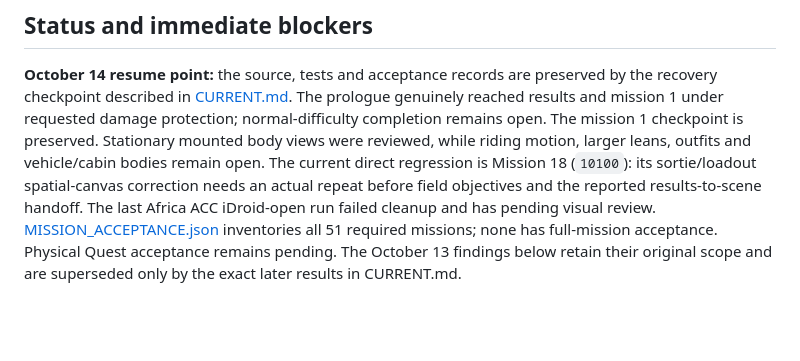
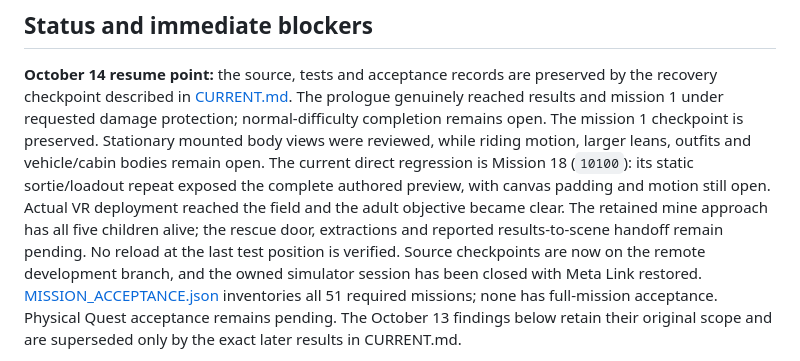
Before and after one commit to nikamigaming-create/MGS5VR, a Markdown page: docs/VR_1_0_POLISH.md, the part around the change. Rendered like a GitHub page; blank space fills up the shorter version.

```diff
--- a/docs/VR_1_0_POLISH.md
+++ b/docs/VR_1_0_POLISH.md
@@ -22,10 +22,14 @@ The prologue genuinely reached results and mission 1 under requested damage
 protection; normal-difficulty completion remains open. The mission 1 checkpoint
 is preserved. Stationary mounted body views were reviewed, while riding motion,
 larger leans, outfits and vehicle/cabin bodies remain open. The current direct
-regression is Mission 18 (`10100`): its sortie/loadout spatial-canvas correction
-needs an actual repeat before field objectives and the reported results-to-scene
-handoff. The last Africa ACC iDroid-open run failed cleanup and has pending
-visual review. [MISSION_ACCEPTANCE.json](MISSION_ACCEPTANCE.json) inventories
+regression is Mission 18 (`10100`): its static sortie/loadout repeat exposed
+the complete authored preview, with canvas padding and motion still open.
+Actual VR deployment reached the field and the adult objective became clear.
+The retained mine approach has all five children alive; the rescue door,
+extractions and reported results-to-scene handoff remain pending. No reload at
+the last test position is verified. Source checkpoints are now on the remote
+development branch, and the owned simulator session has been closed with Meta
+Link restored. [MISSION_ACCEPTANCE.json](MISSION_ACCEPTANCE.json) inventories
 all 51 required missions; none has full-mission acceptance. Physical Quest
 acceptance remains pending. The October 13 findings below retain their original
 scope and are superseded only by the exact later results in CURRENT.md.
```
Also changed, not shown: docs/CURRENT.md (+45 -5 lines).
